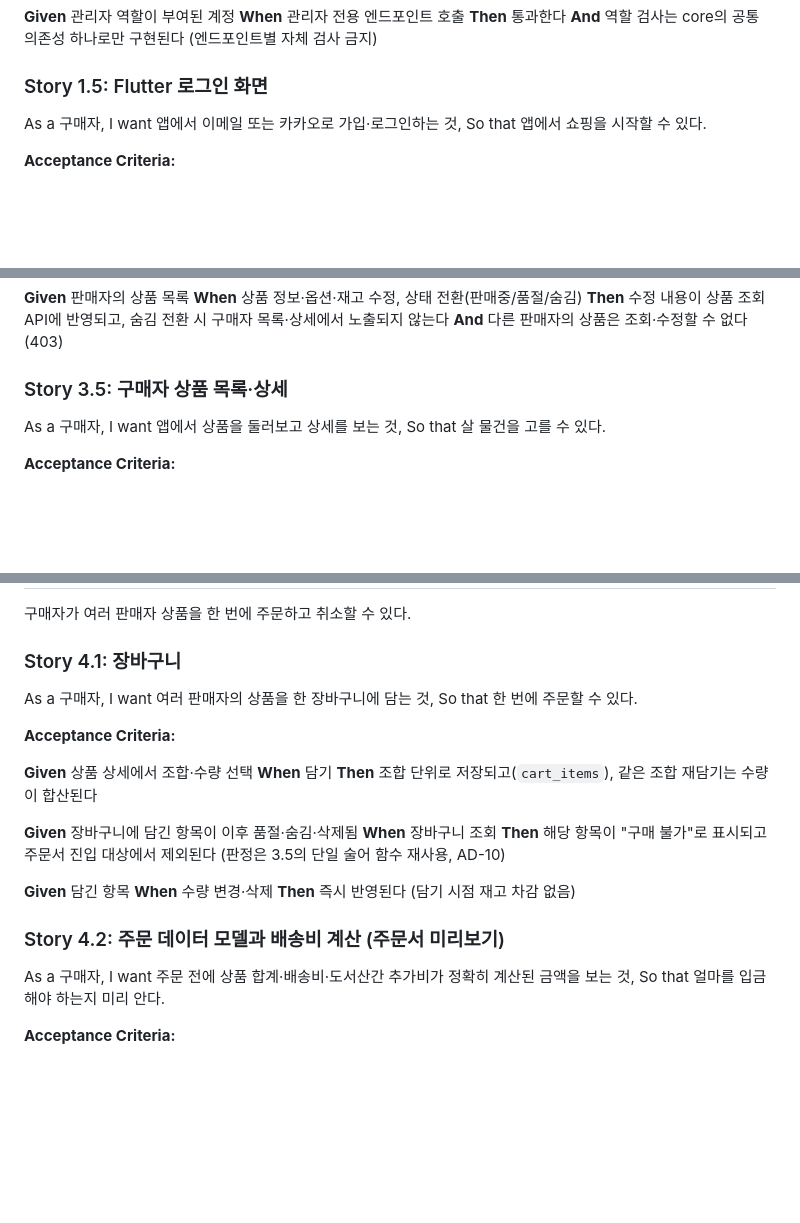
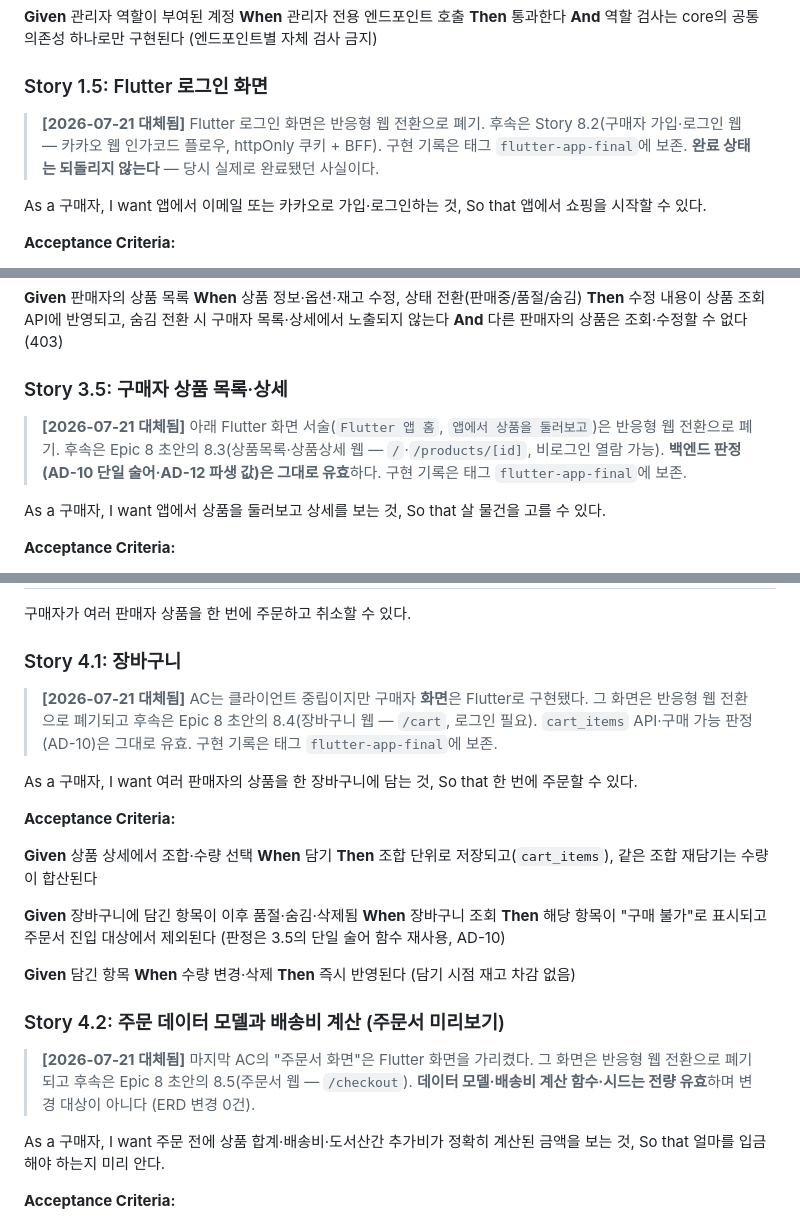
Before and after one commit to slur16105/SLUR_platform_blueprint, a Markdown page: _bmad-output/planning-artifacts/epics.md, 3 parts joined by grey strips. GitHub-like rendering; blank space fills up the shorter version.

```diff
--- a/_bmad-output/planning-artifacts/epics.md
+++ b/_bmad-output/planning-artifacts/epics.md
@@ -236,6 +242,8 @@ So that 클라이언트를 우회한 권한 상승이 불가능하다.
 **And** 역할 검사는 core의 공통 의존성 하나로만 구현된다 (엔드포인트별 자체 검사 금지)
 
 ### Story 1.5: Flutter 로그인 화면
+
+> **[2026-07-21 대체됨]** Flutter 로그인 화면은 반응형 웹 전환으로 폐기. 후속은 Story 8.2(구매자 가입·로그인 웹 — 카카오 웹 인가코드 플로우, httpOnly 쿠키 + BFF). 구현 기록은 태그 `flutter-app-final`에 보존. **완료 상태는 되돌리지 않는다** — 당시 실제로 완료됐던 사실이다.
 
 As a 구매자,
 I want 앱에서 이메일 또는 카카오로 가입·로그인하는 것,
@@ -388,6 +396,8 @@ So that 상품을 최신 상태로 유지한다.
 
 ### Story 3.5: 구매자 상품 목록·상세
 
+> **[2026-07-21 대체됨]** 아래 Flutter 화면 서술(`Flutter 앱 홈`, `앱에서 상품을 둘러보고`)은 반응형 웹 전환으로 폐기. 후속은 Epic 8 초안의 8.3(상품목록·상품상세 웹 — `/`·`/products/[id]`, 비로그인 열람 가능). **백엔드 판정(AD-10 단일 술어·AD-12 파생 값)은 그대로 유효**하다. 구현 기록은 태그 `flutter-app-final`에 보존.
+
 As a 구매자,
 I want 앱에서 상품을 둘러보고 상세를 보는 것,
 So that 살 물건을 고를 수 있다.
@@ -410,6 +420,8 @@ So that 살 물건을 고를 수 있다.
 
 ### Story 4.1: 장바구니
 
+> **[2026-07-21 대체됨]** AC는 클라이언트 중립이지만 구매자 **화면**은 Flutter로 구현됐다. 그 화면은 반응형 웹 전환으로 폐기되고 후속은 Epic 8 초안의 8.4(장바구니 웹 — `/cart`, 로그인 필요). `cart_items` API·구매 가능 판정(AD-10)은 그대로 유효. 구현 기록은 태그 `flutter-app-final`에 보존.
+
 As a 구매자,
 I want 여러 판매자의 상품을 한 장바구니에 담는 것,
 So that 한 번에 주문할 수 있다.
@@ -429,6 +441,8 @@ So that 한 번에 주문할 수 있다.
 **Then** 즉시 반영된다 (담기 시점 재고 차감 없음)
 
 ### Story 4.2: 주문 데이터 모델과 배송비 계산 (주문서 미리보기)
+
+> **[2026-07-21 대체됨]** 마지막 AC의 "주문서 화면"은 Flutter 화면을 가리켰다. 그 화면은 반응형 웹 전환으로 폐기되고 후속은 Epic 8 초안의 8.5(주문서 웹 — `/checkout`). **데이터 모델·배송비 계산 함수·시드는 전량 유효**하며 변경 대상이 아니다 (ERD 변경 0건).
 
 As a 구매자,
 I want 주문 전에 상품 합계·배송비·도서산간 추가비가 정확히 계산된 금액을 보는 것,
```
Also changed, not shown: other parts of _bmad-output/planning-artifacts/epics.md (+16 -4 lines), 2 other files.
